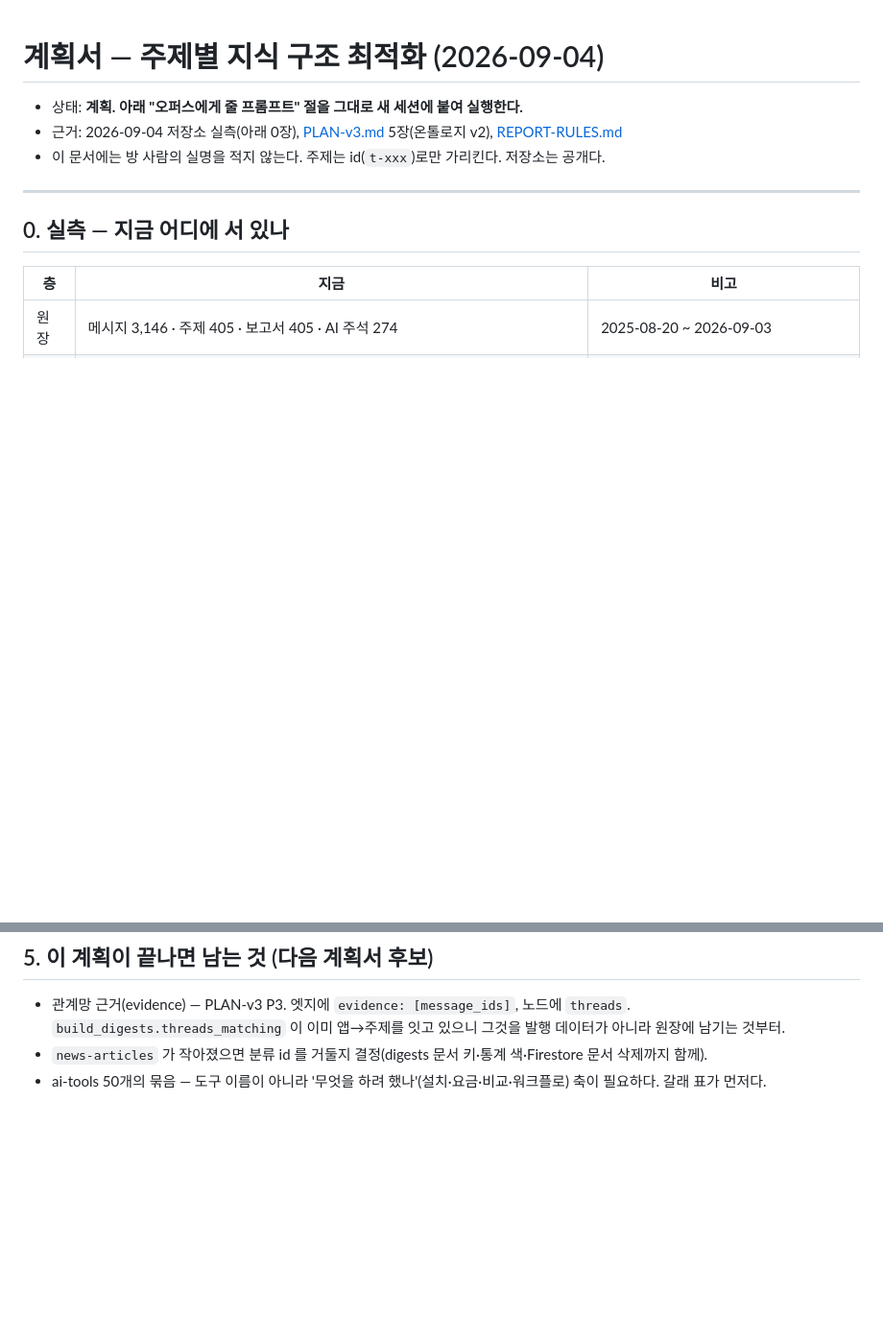
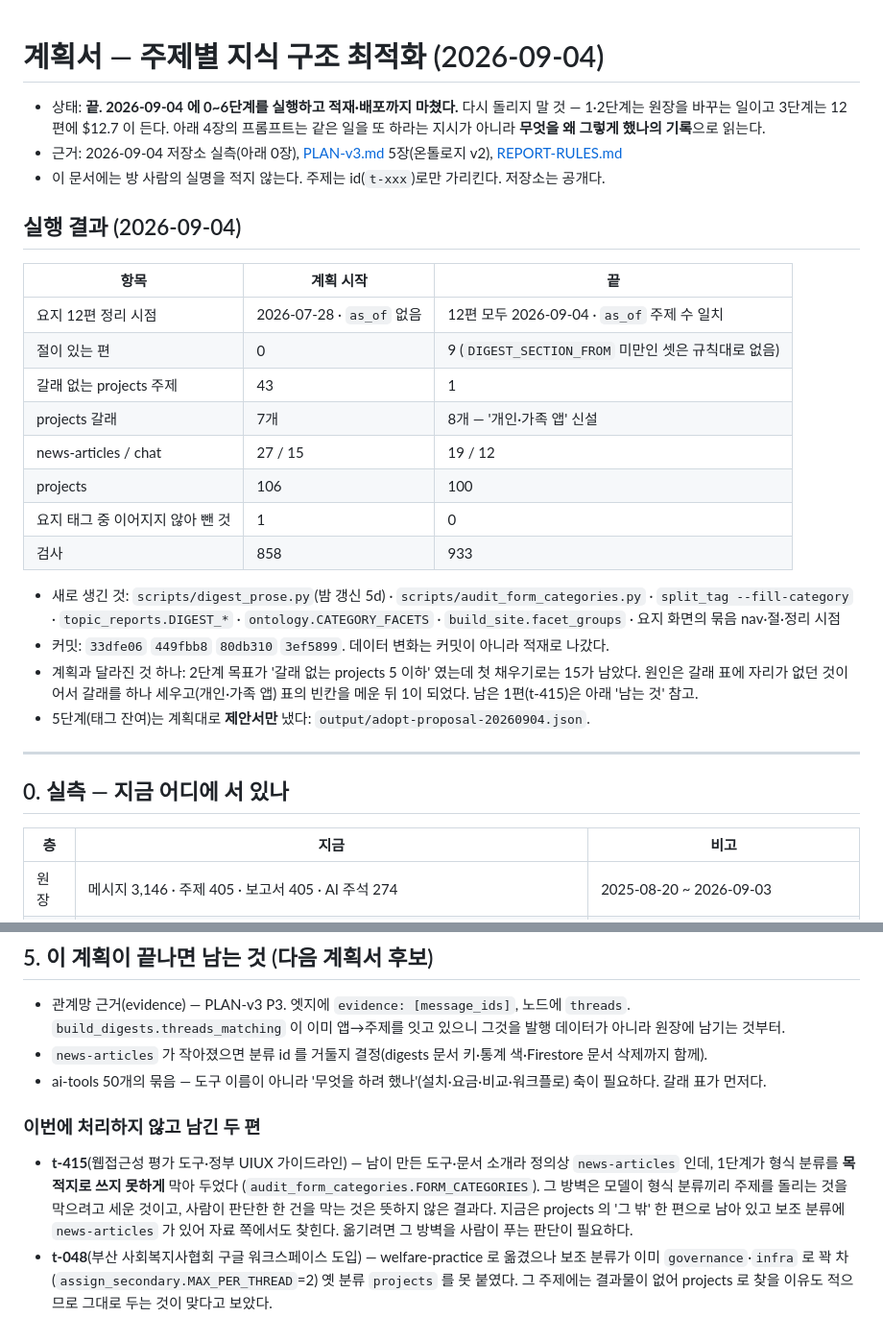
Before and after one commit to dreamworker0/katok-archive, a Markdown page: docs/PLAN-knowledge-2026-09.md, 2 parts joined by grey strips. Shown at 96% size. Rendered like a GitHub page; blank space fills up the shorter version.

Commit message:
docs(계획): 주제별 지식 구조 최적화 계획서를 '끝' 으로 닫는다
첫 줄이 아직 "계획. 프롬프트를 새 세션에 붙여 실행한다" 로 남아 있었다. 다
실행했는데 그 줄을 두면 다음에 읽는 사람이 같은 일을 또 돌린다 — 1·2단계는
원장을 바꾸고 3단계는 12편에 $12.7 이 든다.

실행 결과 표(전/후)와 계획에서 달라진 곳을 적었다. 2단계 목표가 '갈래 없는
projects 5 이하' 였는데 첫 채우기로는 15가 남았고, 원인이 갈래 표의 빈자리여서
'개인·가족 앱' 을 세우고 표를 메운 뒤 1이 되었다.

5장에 이번에 남긴 두 편(t-415·t-048)과 그 이유를 적었다. 둘 다 코드가 세운
방벽·상한에 걸린 것이라, 다음에 손대는 사람이 왜 남았는지부터 알아야 한다.

Co-Authored-By: Claude Opus <noreply@anthropic.com>

```diff
--- a/docs/PLAN-knowledge-2026-09.md
+++ b/docs/PLAN-knowledge-2026-09.md
@@ -1,8 +1,32 @@
 # 계획서 — 주제별 지식 구조 최적화 (2026-09-04)
 
-- 상태: **계획. 아래 "오퍼스에게 줄 프롬프트" 절을 그대로 새 세션에 붙여 실행한다.**
+- 상태: **끝. 2026-09-04 에 0~6단계를 실행하고 적재·배포까지 마쳤다.** 다시 돌리지 말 것 —
+  1·2단계는 원장을 바꾸는 일이고 3단계는 12편에 $12.7 이 든다. 아래 4장의 프롬프트는
+  같은 일을 또 하라는 지시가 아니라 **무엇을 왜 그렇게 했나의 기록**으로 읽는다.
 - 근거: 2026-09-04 저장소 실측(아래 0장), [PLAN-v3.md](PLAN-v3.md) 5장(온톨로지 v2), [REPORT-RULES.md](REPORT-RULES.md)
 - 이 문서에는 방 사람의 실명을 적지 않는다. 주제는 id(`t-xxx`)로만 가리킨다. 저장소는 공개다.
+
+## 실행 결과 (2026-09-04)
+
+| 항목 | 계획 시작 | 끝 |
+|---|---|---|
+| 요지 12편 정리 시점 | 2026-07-28 · `as_of` 없음 | 12편 모두 2026-09-04 · `as_of` 주제 수 일치 |
+| 절이 있는 편 | 0 | 9 (`DIGEST_SECTION_FROM` 미만인 셋은 규칙대로 없음) |
+| 갈래 없는 projects 주제 | 43 | 1 |
+| projects 갈래 | 7개 | 8개 — '개인·가족 앱' 신설 |
+| news-articles / chat | 27 / 15 | 19 / 12 |
+| projects | 106 | 100 |
+| 요지 태그 중 이어지지 않아 뺀 것 | 1 | 0 |
+| 검사 | 858 | 933 |
+
+- 새로 생긴 것: `scripts/digest_prose.py`(밤 갱신 5d) · `scripts/audit_form_categories.py` ·
+  `split_tag --fill-category` · `topic_reports.DIGEST_*` · `ontology.CATEGORY_FACETS` ·
+  `build_site.facet_groups` · 요지 화면의 묶음 nav·절·정리 시점
+- 커밋: `33dfe06` `449fbb8` `80db310` `3ef5899`. 데이터 변화는 커밋이 아니라 적재로 나갔다.
+- 계획과 달라진 것 하나: 2단계 목표가 '갈래 없는 projects 5 이하' 였는데 첫 채우기로는 15가
+  남았다. 원인은 갈래 표에 자리가 없던 것이어서 갈래를 하나 세우고(개인·가족 앱) 표의
+  빈칸을 메운 뒤 1이 되었다. 남은 1편(t-415)은 아래 '남는 것' 참고.
+- 5단계(태그 잔여)는 계획대로 **제안서만** 냈다: `output/adopt-proposal-20260904.json`.
 
 ---
 
@@ -186,3 +210,16 @@ DIGEST_RULES = f"""..."""       # 아래 내용을 이 상수들로 f-string
 - 관계망 근거(evidence) — PLAN-v3 P3. 엣지에 `evidence: [message_ids]`, 노드에 `threads`. `build_digests.threads_matching` 이 이미 앱→주제를 잇고 있으니 그것을 발행 데이터가 아니라 원장에 남기는 것부터.
 - `news-articles` 가 작아졌으면 분류 id 를 거둘지 결정(digests 문서 키·통계 색·Firestore 문서 삭제까지 함께).
 - ai-tools 50개의 묶음 — 도구 이름이 아니라 '무엇을 하려 했나'(설치·요금·비교·워크플로) 축이 필요하다. 갈래 표가 먼저다.
+
+### 이번에 처리하지 않고 남긴 두 편
+
+- **t-415**(웹접근성 평가 도구·정부 UIUX 가이드라인) — 남이 만든 도구·문서 소개라 정의상
+  `news-articles` 인데, 1단계가 형식 분류를 **목적지로 쓰지 못하게** 막아 두었다
+  (`audit_form_categories.FORM_CATEGORIES`). 그 방벽은 모델이 형식 분류끼리 주제를 돌리는
+  것을 막으려고 세운 것이고, 사람이 판단한 한 건을 막는 것은 뜻하지 않은 결과다.
+  지금은 projects 의 '그 밖' 한 편으로 남아 있고 보조 분류에 `news-articles` 가 있어
+  자료 쪽에서도 찾힌다. 옮기려면 그 방벽을 사람이 푸는 판단이 필요하다.
+- **t-048**(부산 사회복지사협회 구글 워크스페이스 도입) — welfare-practice 로 옮겼으나 보조
+  분류가 이미 `governance`·`infra` 로 꽉 차(`assign_secondary.MAX_PER_THREAD`=2) 옛 분류
+  `projects` 를 못 붙였다. 그 주제에는 결과물이 없어 projects 로 찾을 이유도 적으므로
+  그대로 두는 것이 맞다고 보았다.
```
